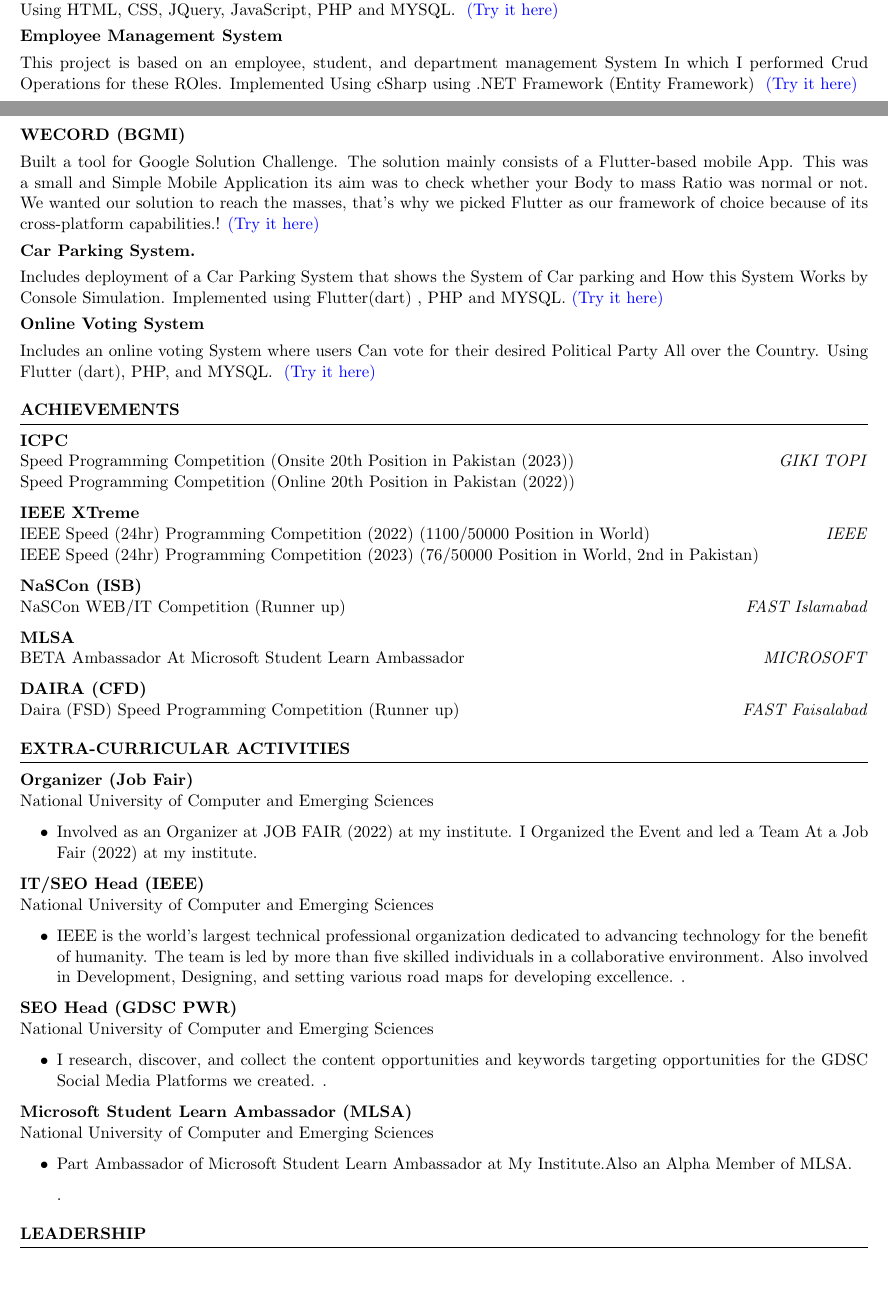
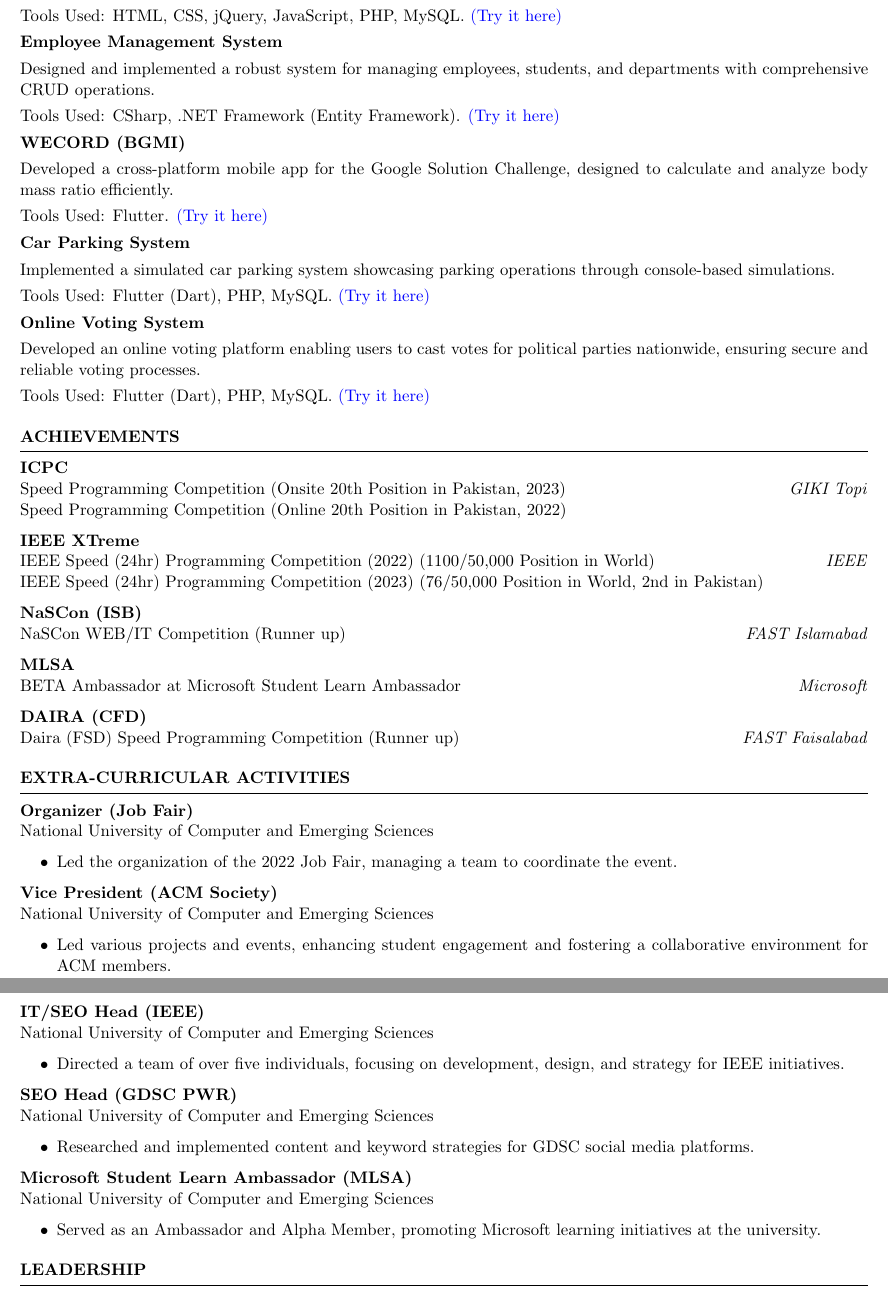
Before and after one commit to GurusGeek/Resume_template, a LaTeX CV (resume.tex): two parts of pages 1 and 2 of 3 before the commit and two parts of pages 2 and 3 of 3 after it, joined at a grey line, cut so that both start at the same text. Compiled offline with pdfLaTeX.

Commit message:
Update resume.tex
updated my experience

```diff
--- a/resume.tex
+++ b/resume.tex
@@ -105,6 +99,3 @@ Cyber Den \hfill \textit{Peshawar - Remote}
 \begin{rSection}{PROJECTS}
 \vspace{-1.25em}
 
-\item \textbf{Online Book Store}\itemsep -3pt {}
-     \item {This project is based on an Online Book store where Users can visit our Website and Buy Books and At them to their cart, Also this website has an admin page where he/she can add, delete, and Update Book details.
-Implemented Using HTML, CSS, JQuery, JavaScript, PHP and MYSQL.
@@ -112,54 +111,55 @@ Implemented Using HTML, CSS, JQuery, JavaScript, PHP and MYSQL.
+     \item {Built a fully-functional online bookstore enabling users to browse, purchase, and manage books. Developed an admin panel for seamless management of book inventory.}
+     \item Tools Used: HTML, CSS, jQuery, JavaScript, PHP, MySQL.
      \href{https://github.com/GurusGeek/Online-Book-Store}{(Try it here)}
 
-\item \textbf{Employee Management System}
-\itemsep -3pt {}
-     \item {This project is based on an employee, student, and department management System In which I performed Crud Operations for these ROles.
-Implemented Using cSharp using .NET Framework (Entity Framework)
-}
+\item \textbf{Employee Management System} \itemsep -3pt {}
+     \item {Designed and implemented a robust system for managing employees, students, and departments with comprehensive CRUD operations.}
+     \item Tools Used: CSharp, .NET Framework (Entity Framework).
      \href{https://github.com/GurusGeek/Student-Department-employee-Managment-System}{(Try it here)}
 
 \item \textbf{WECORD (BGMI)} \itemsep -3pt {}
-     \item {Built a tool for Google Solution Challenge. The solution mainly consists of a Flutter-based mobile App.
-This was a small and Simple Mobile Application its aim was to check whether your Body to mass Ratio was normal or not. We wanted our solution to reach the masses, that's why we picked Flutter as our framework of choice because of its cross-platform capabilities.! \href{https://github.com/GurusGeek/project}{(Try it here)}}
-\item \textbf{Car Parking System.} \itemsep -3pt {}
-     \item {Includes deployment of a Car Parking System that shows the System of Car parking and  How this System Works by Console Simulation.
-Implemented using Flutter(dart) , PHP and MYSQL.}
+     \item {Developed a cross-platform mobile app for the Google Solution Challenge, designed to calculate and analyze body mass ratio efficiently.}
+     \item Tools Used: Flutter.
+     \href{https://github.com/GurusGeek/project}{(Try it here)}
+
+\item \textbf{Car Parking System} \itemsep -3pt {}
+     \item {Implemented a simulated car parking system showcasing parking operations through console-based simulations.}
+     \item Tools Used: Flutter (Dart), PHP, MySQL.
      \href{https://github.com/GurusGeek/CAR-PARKING_SYSTEM}{(Try it here)}
 
-\item \textbf{Online Voting System}  \itemsep -3pt {}
-     \item {Includes an online voting System where users Can vote for their desired Political Party All over the Country. Using Flutter (dart), PHP, and MYSQL.
-}
+\item \textbf{Online Voting System} \itemsep -3pt {}
+     \item {Developed an online voting platform enabling users to cast votes for political parties nationwide, ensuring secure and reliable voting processes.}
+     \item Tools Used: Flutter (Dart), PHP, MySQL.
      \href{https://github.com/GurusGeek/online-voting-system}{(Try it here)}
+
 \end{rSection}
-
 
 
 
 %----------------------------------------------------------------------------------------
 \begin{rSection}{Achievements}
-\textbf{ICPC } \\
-Speed Programming Competition (Onsite 20th Position in Pakistan (2023)) \hfill \textit{GIKI TOPI}
-\\ Speed Programming Competition (Online 20th Position in Pakistan (2022))
 
-\textbf{IEEE XTreme } \\
-IEEE Speed (24hr) Programming Competition (2022) (1100/50000 Position in World) \hfill \textit{IEEE}
-\\ IEEE Speed (24hr) Programming Competition (2023) (76/50000 Position in World, 2nd in Pakistan)
+\textbf{ICPC} \\
+Speed Programming Competition (Onsite 20th Position in Pakistan, 2023) \hfill \textit{GIKI Topi} \\
+Speed Programming Competition (Online 20th Position in Pakistan, 2022)
 
-\textbf{NaSCon (ISB) } \\
-NaSCon WEB/IT Competition  (Runner up) \hfill \textit{FAST Islamabad}
+\textbf{IEEE XTreme} \\
+IEEE Speed (24hr) Programming Competition (2022) (1100/50,000 Position in World) \hfill \textit{IEEE} \\
+IEEE Speed (24hr) Programming Competition (2023) (76/50,000 Position in World, 2nd in Pakistan)
 
-\textbf{MLSA } \\
-BETA Ambassador At Microsoft Student Learn Ambassador \hfill \textit{MICROSOFT}
+\textbf{NaSCon (ISB)} \\
+NaSCon WEB/IT Competition (Runner up) \hfill \textit{FAST Islamabad}
 
-\textbf{DAIRA (CFD) } \\
+\textbf{MLSA} \\
+BETA Ambassador at Microsoft Student Learn Ambassador \hfill \textit{Microsoft}
+
+\textbf{DAIRA (CFD)} \\
 Daira (FSD) Speed Programming Competition (Runner up) \hfill \textit{FAST Faisalabad}
+
+\end{rSection}
 
 
 
-
-
-
-\end{rSection}
 %----------------------------------------------------------------------------------------
 
 \begin{rSection}{Extra-Curricular Activities}
@@ -167,42 +167,39 @@ Daira (FSD) Speed Programming Competition (Runner up) \hfill \textit{FAST Faisal
 \textbf{Organizer (Job Fair)} \\
 National University of Computer and Emerging Sciences
 \begin{itemize}
-     \item Involved as an Organizer at JOB FAIR (2022) at my institute. I Organized the Event and led a Team At a Job Fair (2022) at my institute.
+    \item Led the organization of the 2022 Job Fair, managing a team to coordinate the event.
+\end{itemize}
 
+\textbf{Vice President (ACM Society)} \\
+National University of Computer and Emerging Sciences
+\begin{itemize}
+    \item Led various projects and events, enhancing student engagement and fostering a collaborative environment for ACM members.
 \end{itemize}
+
+
 
 \textbf{IT/SEO Head (IEEE)} \\
 National University of Computer and Emerging Sciences
 \begin{itemize}
-     \item IEEE is the world’s largest technical professional organization dedicated to advancing technology
- for the benefit of humanity.
-The team is led by more than five skilled individuals in a collaborative environment. Also involved
-in Development, Designing, and setting various road maps for developing excellence.
-.
-
+    \item Directed a team of over five individuals, focusing on development, design, and strategy for IEEE initiatives.
 \end{itemize}
 
- \textbf{SEO Head (GDSC PWR)	} \\
+\textbf{SEO Head (GDSC PWR)} \\
 National University of Computer and Emerging Sciences
 \begin{itemize}
-     \item I research, discover, and collect the content opportunities and keywords targeting opportunities for
- the GDSC Social Media Platforms we created.
-.
-
+    \item Researched and implemented content and keyword strategies for GDSC social media platforms.
 \end{itemize}
 
- \textbf{Microsoft Student Learn Ambassador	(MLSA)} \\
+\textbf{Microsoft Student Learn Ambassador (MLSA)} \\
 National University of Computer and Emerging Sciences
 \begin{itemize}
-     \item Part  Ambassador of Microsoft Student Learn Ambassador at My Institute.Also an Alpha Member of MLSA.
+    \item Served as an Ambassador and Alpha Member, promoting Microsoft learning initiatives at the university.
+\end{itemize}
 
-.
-
- \end{itemize}
 
 
 \end{rSection}
 
-%----------------------------------------------------------------------------------------
+
 \begin{rSection}{Leadership}
 \begin{itemize}
@@ -210,6 +207,4 @@ National University of Computer and Emerging Sciences
 \end{itemize}
-
-
 \end{rSection}
 
 
```
Also changed, not shown: resume.tex (78 more changed lines). Lines whose indentation alone changed are shown as unchanged.
